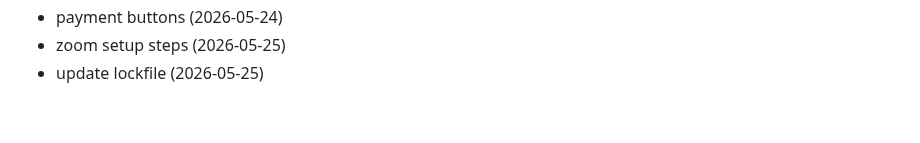
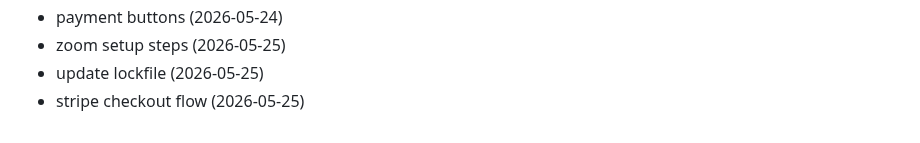
Before and after one commit to Jsingh651/bizscout, a Markdown page: CHANGELOG.md, the part around the change. GitHub-like rendering.

Commit message:
refactor: stripe checkout flow

```diff
--- a/CHANGELOG.md
+++ b/CHANGELOG.md
@@ -163,3 +163,4 @@
 - payment buttons (2026-05-24)
 - zoom setup steps (2026-05-25)
 - update lockfile (2026-05-25)
+- stripe checkout flow (2026-05-25)
```
